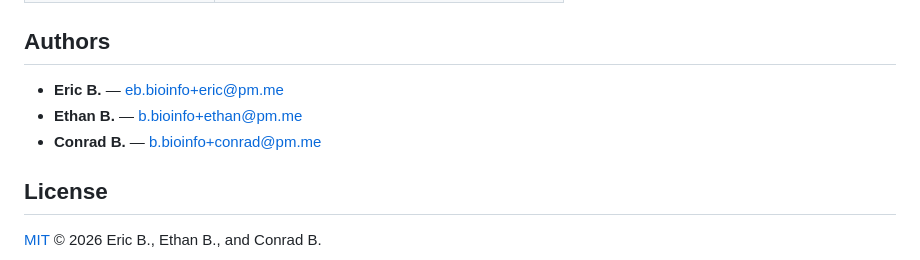
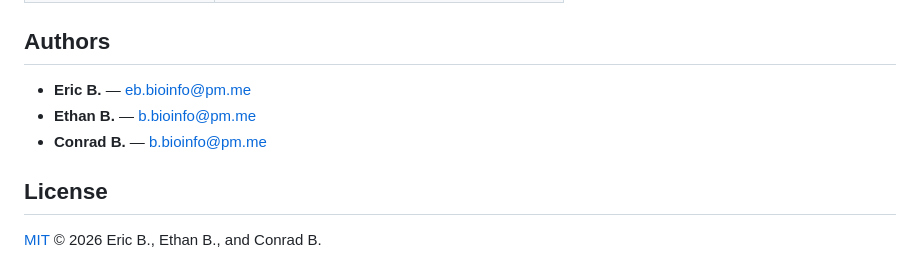
Before and after one commit to ebareke/ultimaDSEcaller, a Markdown page: README.md, the part around the change. Drawn GitHub-style.

```diff
--- a/README.md
+++ b/README.md
@@ -151,9 +151,9 @@ docs/               published documentation site
 
 ## Authors
 
-- **Eric B.** — <eb.bioinfo+eric@pm.me>
-- **Ethan B.** — <b.bioinfo+ethan@pm.me>
-- **Conrad B.** — <b.bioinfo+conrad@pm.me>
+- **Eric B.** — <eb.bioinfo@pm.me>
+- **Ethan B.** — <b.bioinfo@pm.me>
+- **Conrad B.** — <b.bioinfo@pm.me>
 
 ## License
 
```
